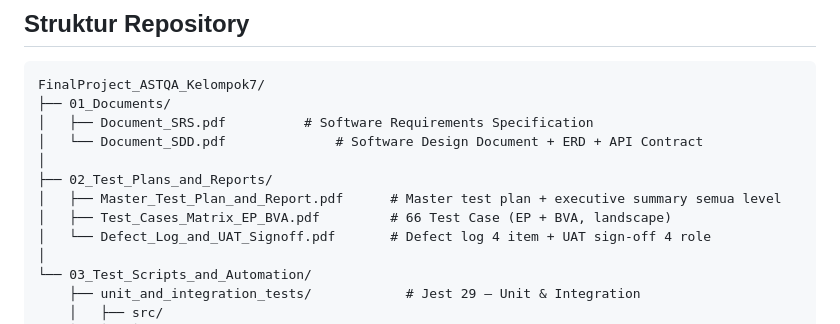
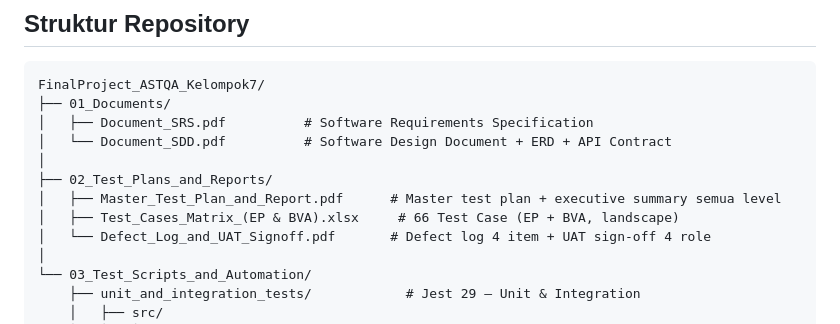
Before and after one commit to miftaahul02/PROYEK-FINAL-ASTQA, a Markdown page: README.md, the part around the change. GitHub-like rendering.

```diff
--- a/README.md
+++ b/README.md
@@ -34,11 +34,11 @@ Hasil pengujian menunjukkan bahwa sebagian besar skenario berjalan dengan baik,
 FinalProject_ASTQA_Kelompok7/
 ├── 01_Documents/
 │   ├── Document_SRS.pdf          # Software Requirements Specification
-│   └── Document_SDD.pdf              # Software Design Document + ERD + API Contract
+│   └── Document_SDD.pdf          # Software Design Document + ERD + API Contract
 │
 ├── 02_Test_Plans_and_Reports/
 │   ├── Master_Test_Plan_and_Report.pdf      # Master test plan + executive summary semua level
-│   ├── Test_Cases_Matrix_EP_BVA.pdf         # 66 Test Case (EP + BVA, landscape)
+│   ├── Test_Cases_Matrix_(EP & BVA).xlsx     # 66 Test Case (EP + BVA, landscape)
 │   └── Defect_Log_and_UAT_Signoff.pdf       # Defect log 4 item + UAT sign-off 4 role
 │
 └── 03_Test_Scripts_and_Automation/
```
